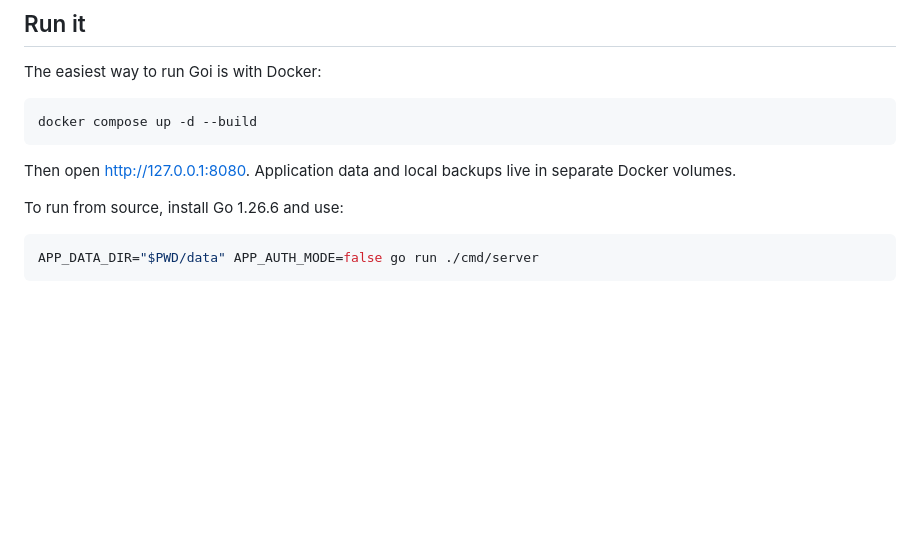
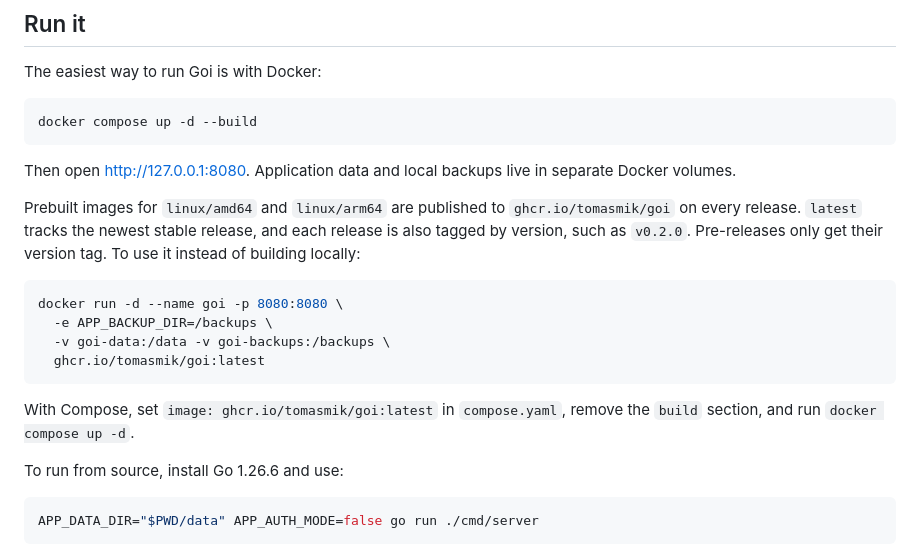
Before and after one commit to tomasmik/goi, a Markdown page: README.md, the part around the change. Rendered like a GitHub page; blank space fills up the shorter version.

````diff
--- a/README.md
+++ b/README.md
@@ -37,6 +37,22 @@ docker compose up -d --build
 
 Then open [http://127.0.0.1:8080](http://127.0.0.1:8080). Application data and
 local backups live in separate Docker volumes.
+
+Prebuilt images for `linux/amd64` and `linux/arm64` are published to
+`ghcr.io/tomasmik/goi` on every release. `latest` tracks the newest stable
+release, and each release is also tagged by version, such as `v0.2.0`.
+Pre-releases only get their version tag. To use it instead of building
+locally:
+
+```sh
+docker run -d --name goi -p 8080:8080 \
+  -e APP_BACKUP_DIR=/backups \
+  -v goi-data:/data -v goi-backups:/backups \
+  ghcr.io/tomasmik/goi:latest
+```
+
+With Compose, set `image: ghcr.io/tomasmik/goi:latest` in `compose.yaml`,
+remove the `build` section, and run `docker compose up -d`.
 
 To run from source, install Go 1.26.6 and use:
 
````
